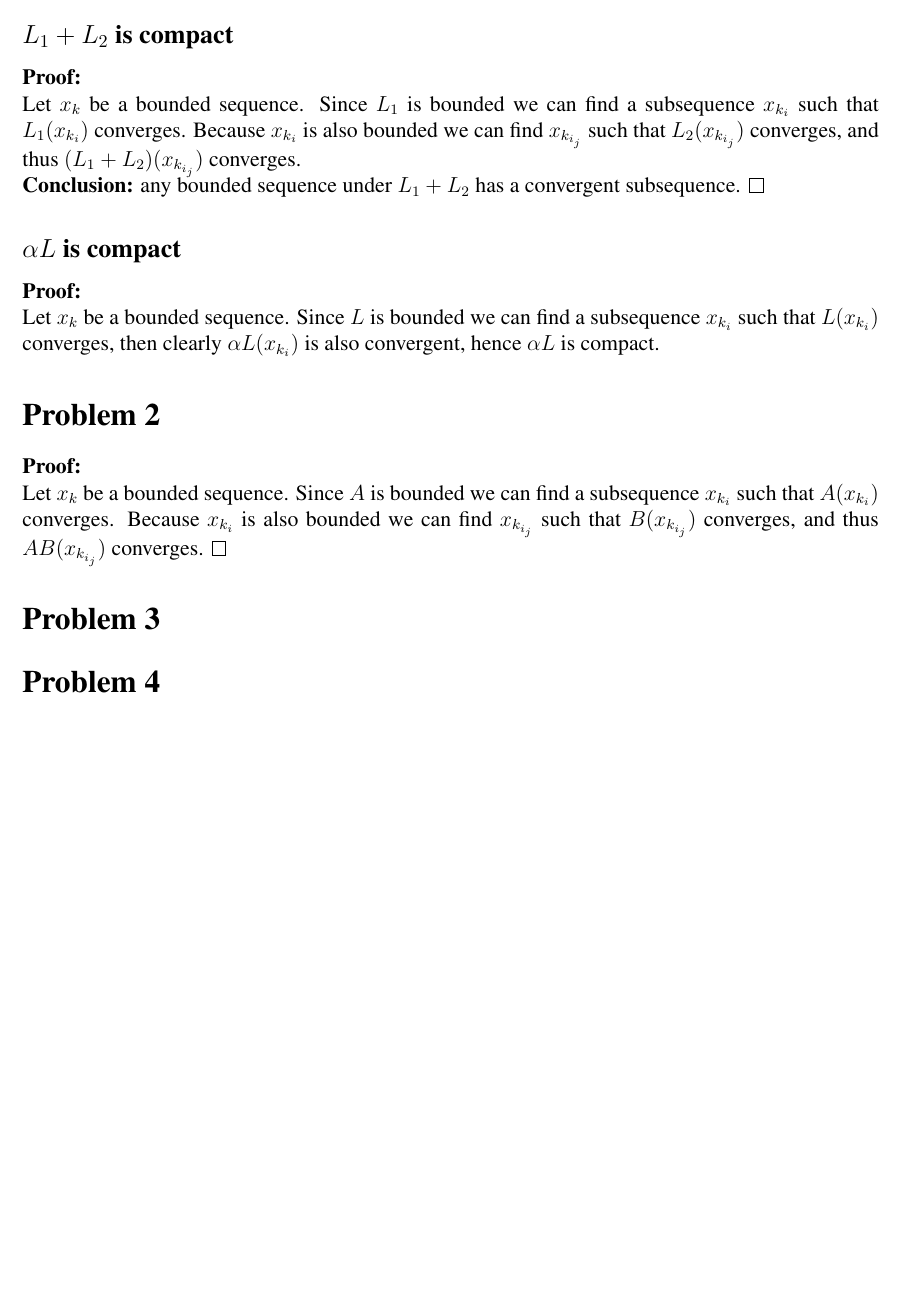
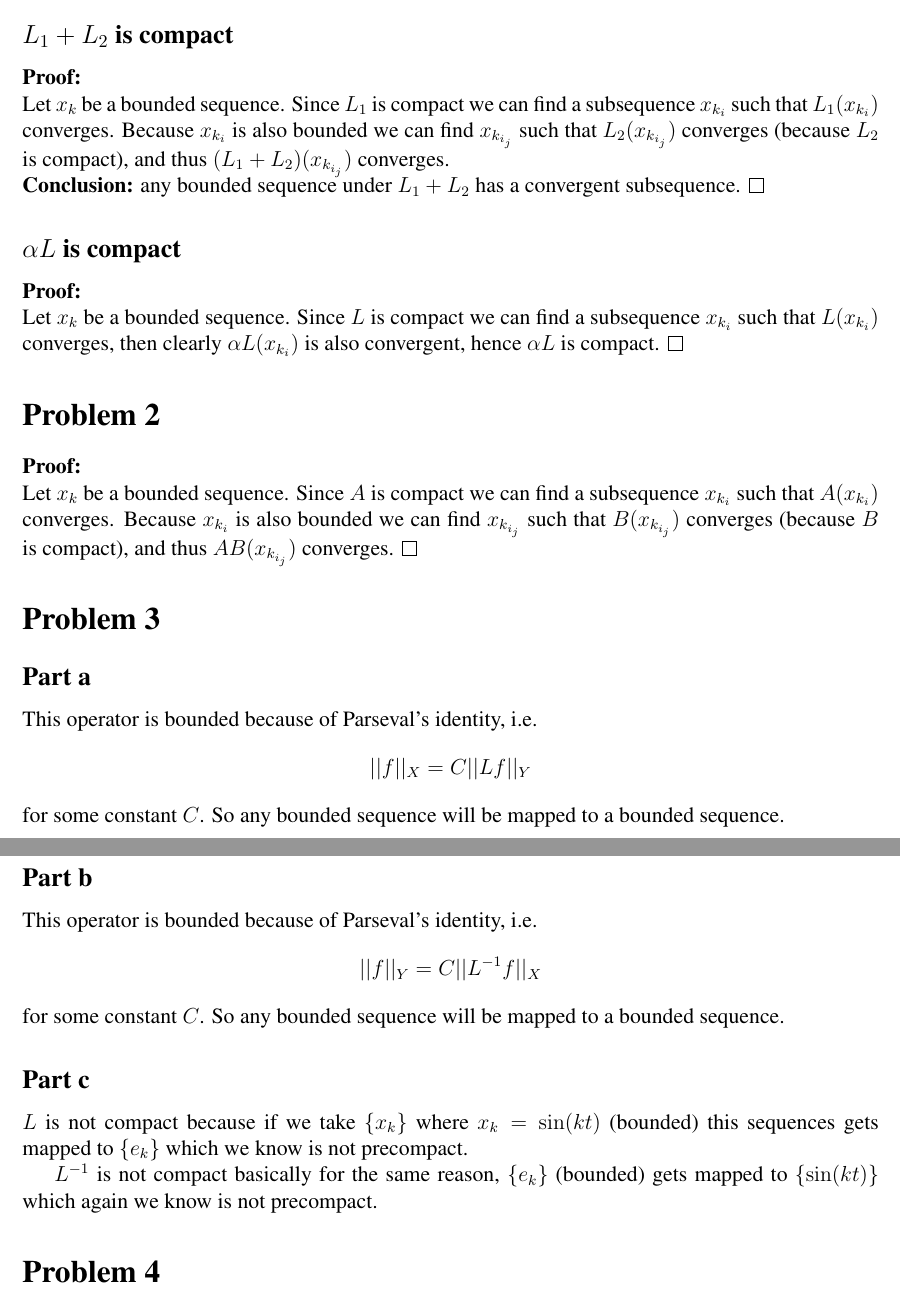
Before and after one commit to fernandohv3279/MATH618, a LaTeX problem sheet (hw5.tex): part of the page before the commit and two parts of pages 1 and 2 of 2 after it, the two joined at a grey line, cut so that both start at the same text, the shorter picture padded with empty space. Compiled offline with pdfLaTeX.

Commit message:
Make some changes

```diff
--- a/hw5.tex
+++ b/hw5.tex
@@ -55,24 +55,44 @@
 \section*{Problem 1}
 \subsection*{$L_1+L_2$ is compact}
 \textbf{Proof:}\\
-Let $x_k$ be a bounded sequence. Since $L_1$ is bounded we can find a
+Let $x_k$ be a bounded sequence. Since $L_1$ is compact we can find a
 subsequence $x_{k_i}$ such that $L_1(x_{k_i})$ converges. Because $x_{k_i}$ is
-also bounded we can find $x_{k_{i_j}}$ such that $L_2(x_{k_{i_j}})$ converges,
-and thus $(L_1+L_2)(x_{k_{i_j}})$ converges.\\
+also bounded we can find $x_{k_{i_j}}$ such that $L_2(x_{k_{i_j}})$ converges
+(because $L_2$ is compact), and thus $(L_1+L_2)(x_{k_{i_j}})$ converges.\\
 \textbf{Conclusion:} any bounded sequence under $L_1+L_2$
 has a convergent subsequence. $\qedsymbol$
 \subsection*{$\alpha L$ is compact}
 \textbf{Proof:}\\
-Let $x_k$ be a bounded sequence. Since $L$ is bounded we can find a subsequence
+Let $x_k$ be a bounded sequence. Since $L$ is compact we can find a subsequence
 $x_{k_i}$ such that $L(x_{k_i})$ converges, then clearly $\alpha
-L(x_{k_i})$ is also convergent, hence $\alpha L$ is compact.
+L(x_{k_i})$ is also convergent, hence $\alpha L$ is compact. $\qedsymbol$
 \section*{Problem 2}
 \textbf{Proof:}\\
-Let $x_k$ be a bounded sequence. Since $A$ is bounded we can find a
+Let $x_k$ be a bounded sequence. Since $A$ is compact we can find a
 subsequence $x_{k_i}$ such that $A(x_{k_i})$ converges. Because $x_{k_i}$ is
-also bounded we can find $x_{k_{i_j}}$ such that $B(x_{k_{i_j}})$ converges,
-and thus $AB(x_{k_{i_j}})$ converges. $\qedsymbol$
+also bounded we can find $x_{k_{i_j}}$ such that $B(x_{k_{i_j}})$ converges
+(because $B$ is compact), and thus $AB(x_{k_{i_j}})$ converges. $\qedsymbol$
 \section*{Problem 3}
+\subsection*{Part a}
+This operator is bounded because of Parseval's identity, i.e.
+\[
+	||f||_X = C ||Lf||_Y
+\]
+for some constant $C$. So any bounded sequence will be mapped to a
+bounded sequence.
+\subsection*{Part b}
+This operator is bounded because of Parseval's identity, i.e.
+\[
+	||f||_Y=C||L^{-1}f||_X
+\]
+for some constant $C$. So any bounded sequence will be mapped to a
+bounded sequence.
+\subsection*{Part c}
+$L$ is not compact because if we take $\{x_k\}$ where $x_k=\sin(kt)$ (bounded)
+this sequences gets mapped to $\{e_k\}$ which we know is not precompact.
+
+$L^{-1}$ is not compact basically for the same reason, $\{e_k\}$ (bounded) gets
+mapped to $\{\sin(kt)\}$ which again we know is not precompact.
 \section*{Problem 4}
 \section*{Problem 5}
 \end{document}
```
